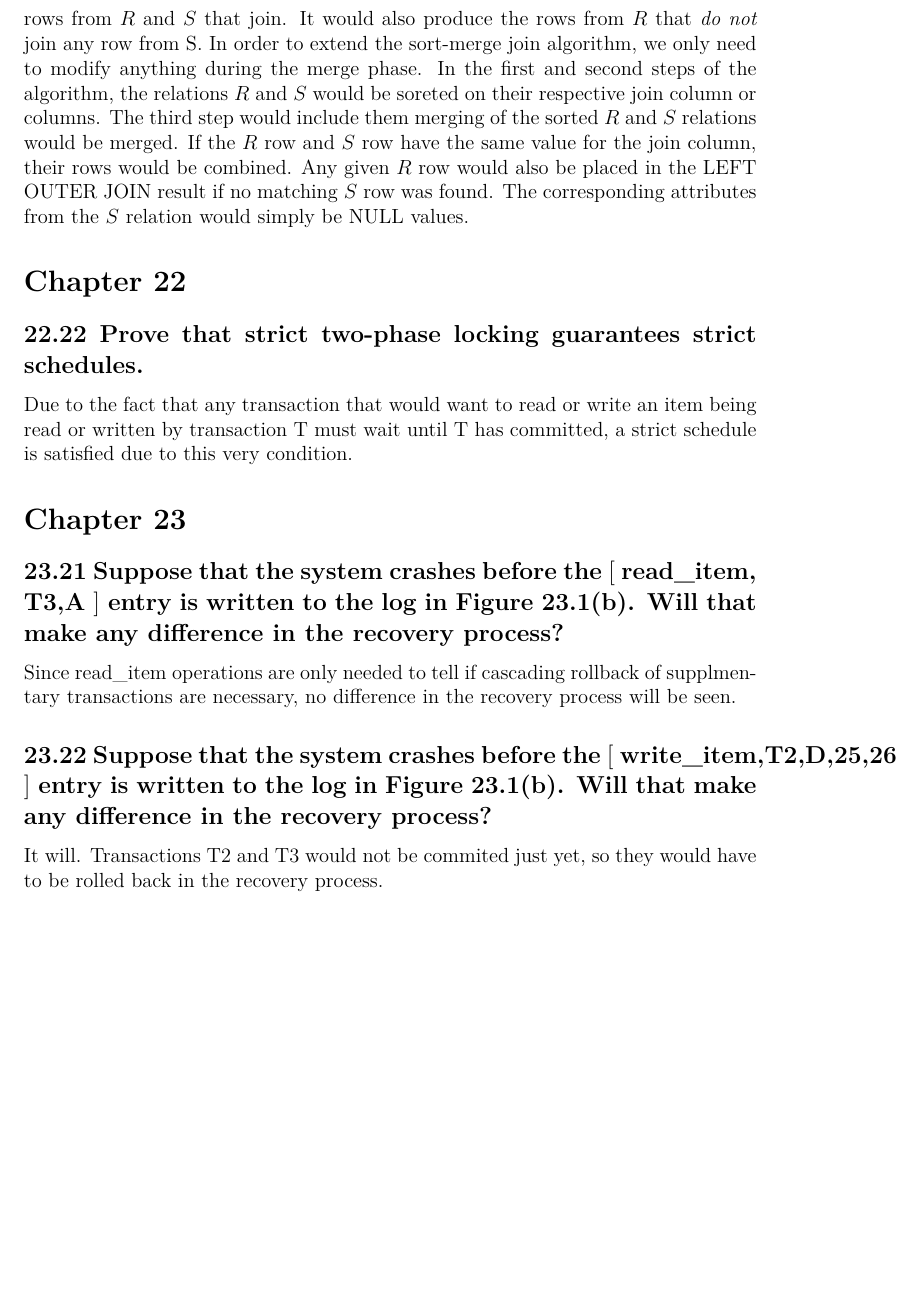
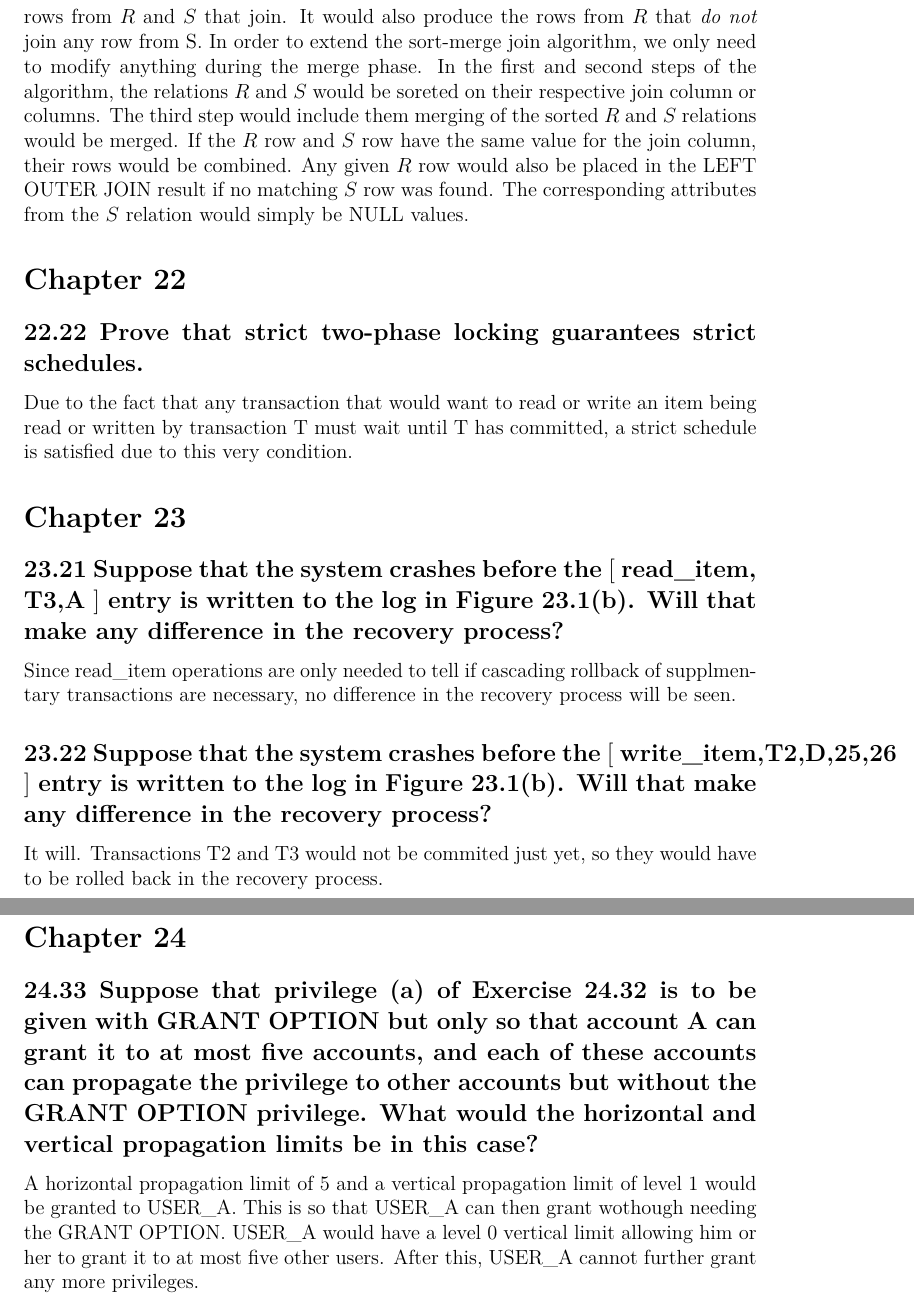
Before and after one commit to frodosamoa/cmsi486, a LaTeX problem sheet (exercises/exercises.tex, which reads exercises/chapters/chapter-24.tex): part of page 31 of 31 before the commit and two parts of pages 31 and 32 of 32 after it, the two joined at a grey line, cut so that both start at the same text, the shorter picture padded with empty space. Compiled offline with pdfLaTeX.

Commit message:
added one question Chapter 24

```diff
--- /dev/null
+++ b/exercises/chapters/chapter-24.tex
@@ -0,0 +1,8 @@
+\section*{Chapter 24}
+\addcontentsline{toc}{section}{Chapter 24}
+
+
+\subsection*{24.33 Suppose that privilege (a) of Exercise 24.32 is to be given with GRANT OPTION but only so that account A can grant it to at most five accounts, and each of these accounts can propagate the privilege to other accounts but without the GRANT OPTION privilege. What would the horizontal and vertical propagation limits be in this case?}
+\addcontentsline{toc}{subsection}{24.33}
+
+A horizontal propagation limit of 5 and a vertical propagation limit of level 1 would be granted to USER\_A. This is so that USER\_A can then grant wothough needing the  GRANT OPTION. USER\_A would have a level 0 vertical limit allowing him or her to grant it to at most five other users. After this, USER\_A cannot further grant any more privileges.
--- a/exercises/exercises.tex
+++ b/exercises/exercises.tex
@@ -60,7 +60,7 @@ I selected around 40 questions from the 6$^{th}$ edition of \textit{Fundamentals
 \input{chapters/chapter-19.tex}
 \input{chapters/chapter-22.tex}
 \input{chapters/chapter-23.tex}
-% \input{chapters/chapter-24.tex}
+\input{chapters/chapter-24.tex}
 % \input{chapters/chapter-26.tex}
 % \input{chapters/chapter-28.tex}
 
```
